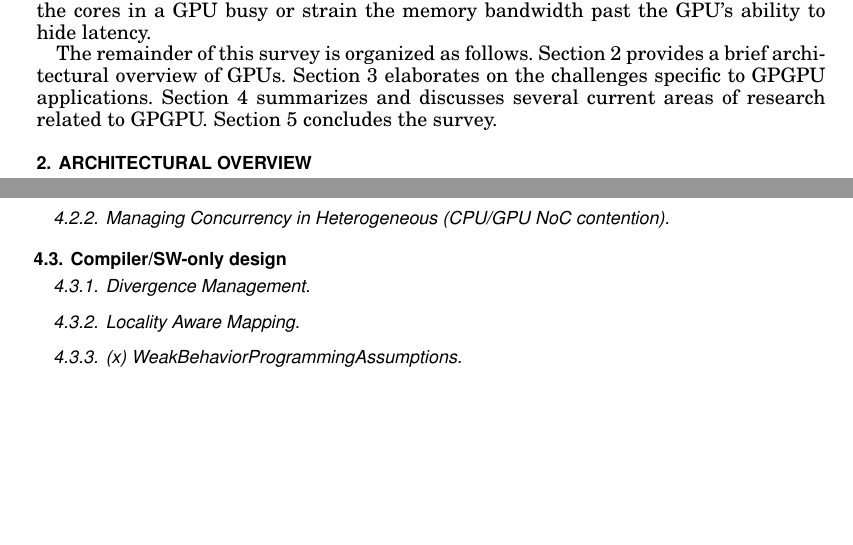
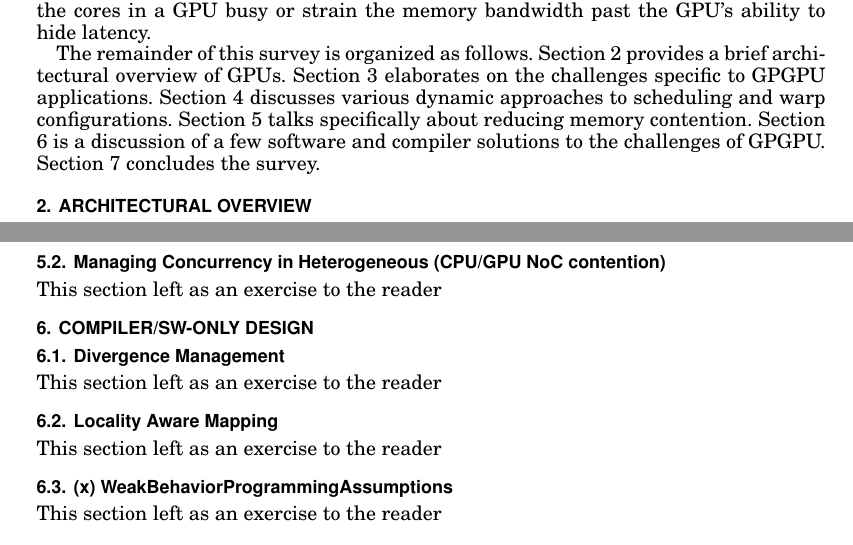
Before and after one commit to connorsmith256/ECEN528, a LaTeX paper (FinalProject/Tex/paper/paper.tex): two parts of pages 2 and 3 of 4 before the commit and two parts of pages 2 and 4 of 4 after it, joined at a grey line, cut so that both start at the same text, the shorter picture padded with empty space. Compiled offline with pdfLaTeX.

Commit message:
expanded subsections into sections

```diff
--- a/FinalProject/Tex/paper/paper.tex
+++ b/FinalProject/Tex/paper/paper.tex
@@ -112,17 +112,11 @@ strain the memory bandwidth past the GPU's ability to hide latency.
 The remainder of this survey is organized as follows. Section
 \ref{sec:architecture} provides a brief architectural overview of GPUs. Section
 \ref{sec:challenges} elaborates on the challenges specific to GPGPU
-applications. Section \ref{sec:research} summarizes and discusses several
-current areas of research related to GPGPU. Section \ref{sec:conclusions}
-concludes the survey.
-
-% \section{Background}
-% \subsection{GPU History}
-% TODO
-% \subsection{GPGPUs and Current State}
-% TODO
-% \subsection{Applications}
-% TODO
+applications. Section \ref{sec:dynamic} discusses various dynamic approaches to
+scheduling and warp configurations. Section \ref{sec:memory} talks specifically
+about reducing memory contention. Section \ref{sec:software} is a discussion of
+a few software and compiler solutions to the challenges of GPGPU. Section
+\ref{sec:conclusions} concludes the survey.
 
 \section{Architectural Overview} \label{sec:architecture}
 \subsection{Streaming Multiprocessors}
@@ -221,4 +203,0 @@ section.
-\subsection{Compiler/SW-only design}
-\subsubsection{Divergence Management}
-\subsubsection{Locality Aware Mapping}
-\subsubsection{(x) WeakBehaviorProgrammingAssumptions}
@@ -225,3 +221,13 @@ section.
+\subsection{Managing Concurrency in Heterogeneous (CPU/GPU NoC contention)}
+This section left as an exercise to the reader
+
+\section{Compiler/SW-only design} \label{sec:software}
+\subsection{Divergence Management}
+This section left as an exercise to the reader
+\subsection{Locality Aware Mapping}
+This section left as an exercise to the reader
+\subsection{(x) WeakBehaviorProgrammingAssumptions}
+This section left as an exercise to the reader
 
 \section{Conclusions} \label{sec:conclusions}
 \begin{itemize}
```
Also changed, not shown: FinalProject/Tex/paper/paper.tex (28 more changed lines).
